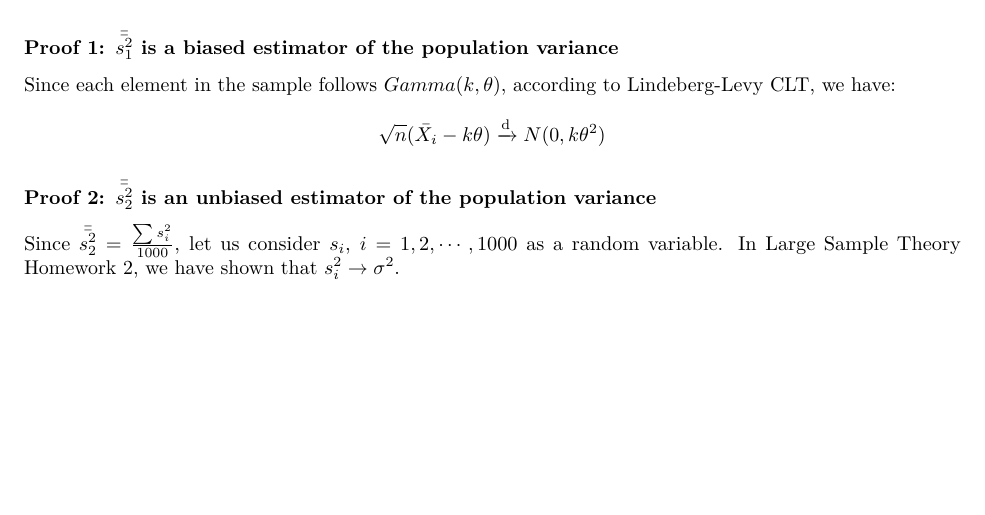
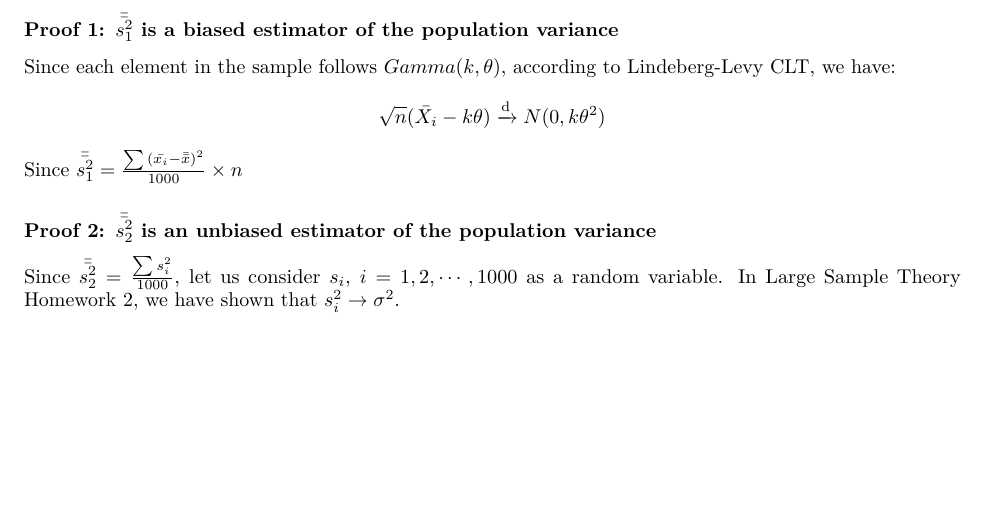
Before and after one commit to qiqipower029/largesample_project, an R Markdown document (Large Sample Theory Porject _ Jieqi Tu.Rmd): part of page 7 of 7, cut so that both start at the same text. Rendered offline with R 4.5, knitr and Pandoc, then LaTeX, with nearby package versions.

Commit message:
add some descriptions

```diff
--- a/Large Sample Theory Porject _ Jieqi Tu.Rmd
+++ b/Large Sample Theory Porject _ Jieqi Tu.Rmd
@@ -151,7 +151,7 @@ Therefore, we want to show that $\bar{\bar{s_1^2}}$ is a biased estimator of the
 ### Proof 1: $\bar{\bar{s_1^2}}$ is a biased estimator of the population variance
 Since each element in the sample follows $Gamma(k,\theta)$, according to Lindeberg-Levy CLT, we have:
 $$\sqrt{n}(\bar{X_i}-k\theta) \xrightarrow{\text{d}}N(0,k\theta^2)$$
-
+Since  $\bar{\bar{s_1^2}}=\frac{\sum{(\bar{x_i}-\bar{\bar{x}})^2}}{1000}\times n$
 
 ### Proof 2: $\bar{\bar{s_2^2}}$ is an unbiased estimator of the population variance
 Since $\bar{\bar{s_2^2}}=\frac{\sum{s_i^2}}{1000}$, let us consider $s_i$, $i=1, 2,\cdots,1000$ as a random variable.
```
